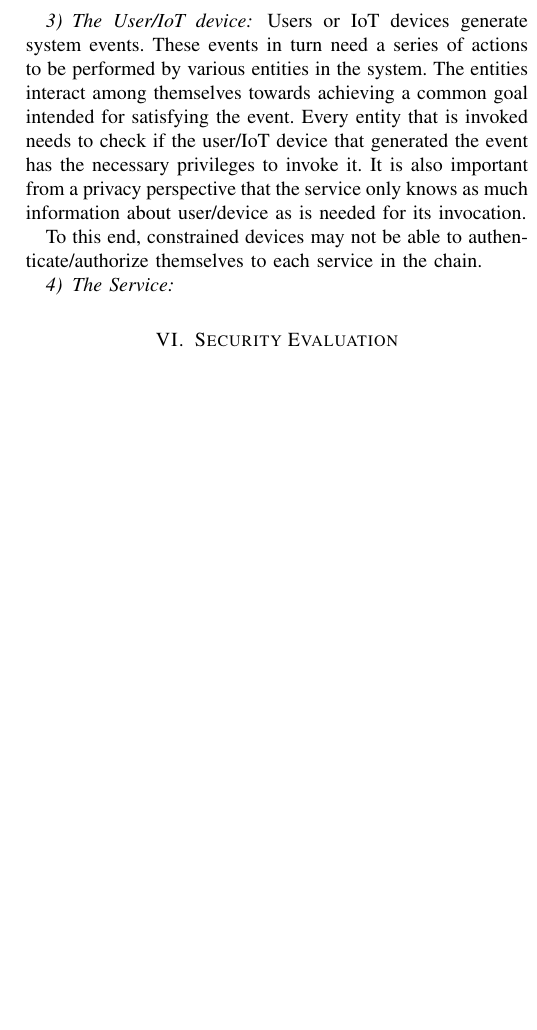
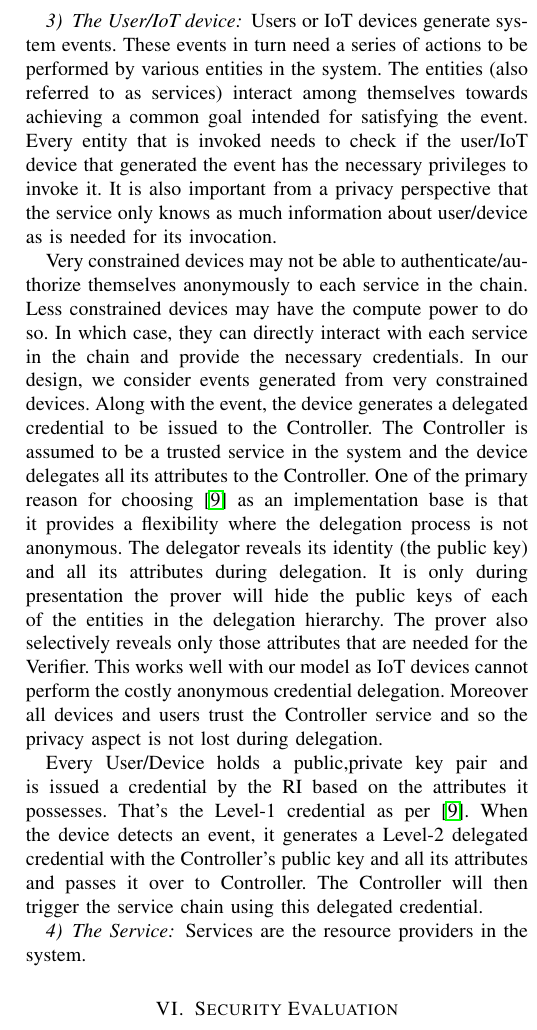
Before and after one commit to sandeepkiranp/DANCIS, a LaTeX paper (paper/dac.tex): part of one column of page 6 of 6, cut so that both start at the same text, the shorter picture padded with empty space. Compiled offline with pdfLaTeX; a missing font is replaced by an installed copy or a similar font; a LaTeX package or settings file that is missing is left out.

Commit message:
towards paper

```diff
--- a/paper/dac.tex
+++ b/paper/dac.tex
@@ -235,11 +235,14 @@ The Controller generates a unique SessionID for every event generated by the sys
 So far we talked about each service in the chain requesting the Controller for the anonymous credential using the sessionID. Instead, the Controller can also push the anonymous credential to each service before the chain starts. This way, each service would have the credential that it has to verify and evaluate the policies. It need not wait for the chain propagation to reach it. All the services therefore can process the token in parallel thereby saving time. The number of messages that fly around are also reduced as now the service does not have to make an explicit request for anonymous credential. The drawback of such an approach is that the Controller would have to know the complete chain of services that need to be invoked for the event. For this, it needs to evaluate the policies at each and every service in the chain to know what the next service would be. Once it forms the complete chain, it starts distributing the anonymous credentials for each service using the SessionID.
 
 \subsubsection{The User/IoT device} \label{iotdevice}
-Users or IoT devices generate system events. These events in turn need a series of actions to be performed by various entities in the system. The entities interact among themselves towards achieving a common goal intended for satisfying the event. Every entity that is invoked needs to check if the user/IoT device that generated the event has the necessary privileges to invoke it. It is also important from a privacy perspective that the service only knows as much information about user/device as is needed for its invocation.
+Users or IoT devices generate system events. These events in turn need a series of actions to be performed by various entities in the system. The entities (also referred to as services) interact among themselves towards achieving a common goal intended for satisfying the event. Every entity that is invoked needs to check if the user/IoT device that generated the event has the necessary privileges to invoke it. It is also important from a privacy perspective that the service only knows as much information about user/device as is needed for its invocation.
 
-To this end, constrained devices may not be able to authenticate/authorize themselves to each service in the chain.
+Very constrained devices may not be able to authenticate/authorize themselves anonymously to each service in the chain. Less constrained devices may have the compute power to do so. In which case, they can directly interact with each service in the chain and provide the necessary credentials. In our design, we consider events generated from very constrained devices. Along with the event, the device generates a delegated credential to be issued to the Controller. The Controller is assumed to be a trusted service in the system and the device delegates all its attributes to the Controller. One of the primary reason for choosing \citep{CamenischDD17} as an implementation base is that it provides a flexibility where the delegation process is not anonymous. The delegator reveals its identity (the public key) and all its attributes during delegation. It is only during presentation the prover will hide the public keys of each of the entities in the delegation hierarchy. The prover also selectively reveals only those attributes that are needed for the Verifier. This works well with our model as IoT devices cannot perform the costly anonymous credential delegation. Moreover all devices and users trust the Controller service and so the privacy aspect is not lost during delegation.
+
+Every User/Device holds a public,private key pair and is issued a credential by the RI based on the attributes it possesses. That's the Level-1 credential as per \cite{CamenischDD17}. When the device detects an event, it generates a Level-2 delegated credential with the Controller's public key and all its attributes and passes it over to Controller. The Controller will then trigger the service chain using this delegated credential.
 
 \subsubsection{The Service} \label{service}
+Services are the resource providers in the system.
 
 \section{Security Evaluation} \label{seceval}
 
```
Also changed, not shown: paper/dac.pdf, paper/dac.tex (2 more changed lines), 3 other files.
